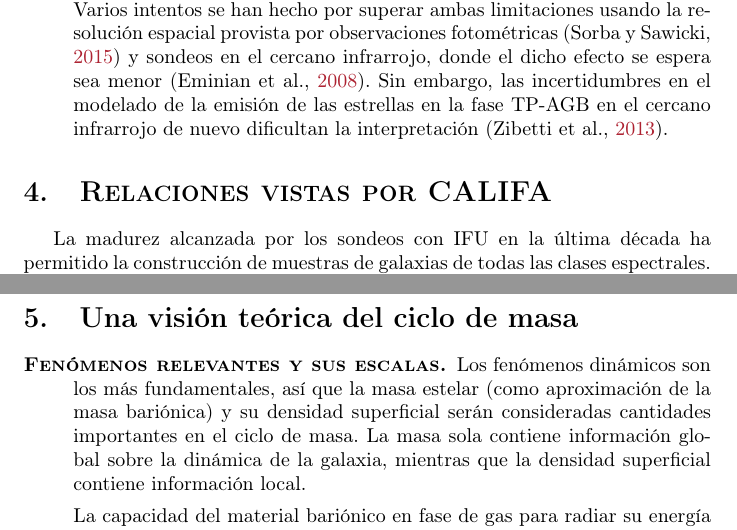
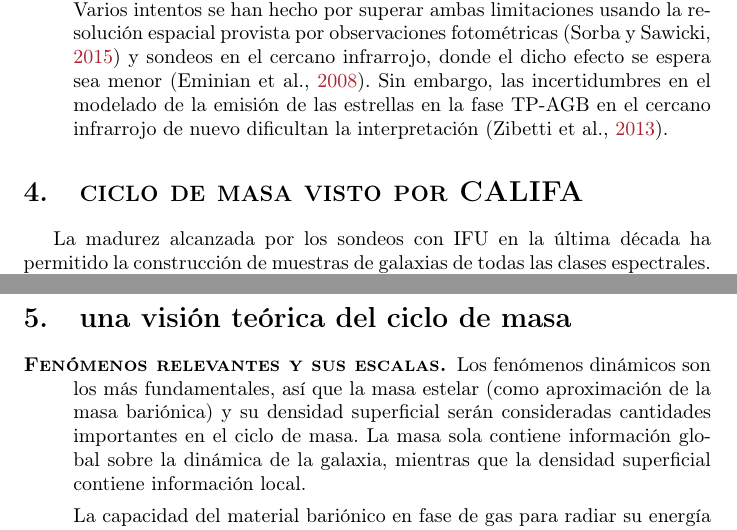
Before and after one commit to ajmejia/1st-phd-seminar, a LaTeX document (script.tex): two parts of pages 5 and 7 of 13, joined at a grey line, cut so that both start at the same text. Compiled offline with pdfLaTeX.

Commit message:
updating script

```diff
--- a/script.tex
+++ b/script.tex
@@ -257,7 +257,7 @@ infrarrojo de nuevo dificultan la interpretación \citep{Zibetti2013}.
 \end{description}
 
 
-\section{\textsc{Relaciones vistas por CALIFA}}
+\section{\textsc{ciclo de masa visto por CALIFA}}
 %
 La madurez alcanzada por los sondeos con IFU en la última década ha permitido la construcción de
 muestras de galaxias de todas las clases espectrales. La culminación del sondeo CALIFA
@@ -345,7 +345,7 @@ TFE-metalicidad.
 \end{description}
 
 
-\section{Una visión teórica del ciclo de masa}
+\section{una visión teórica del ciclo de masa}
 %
 \begin{description}
 %
```
